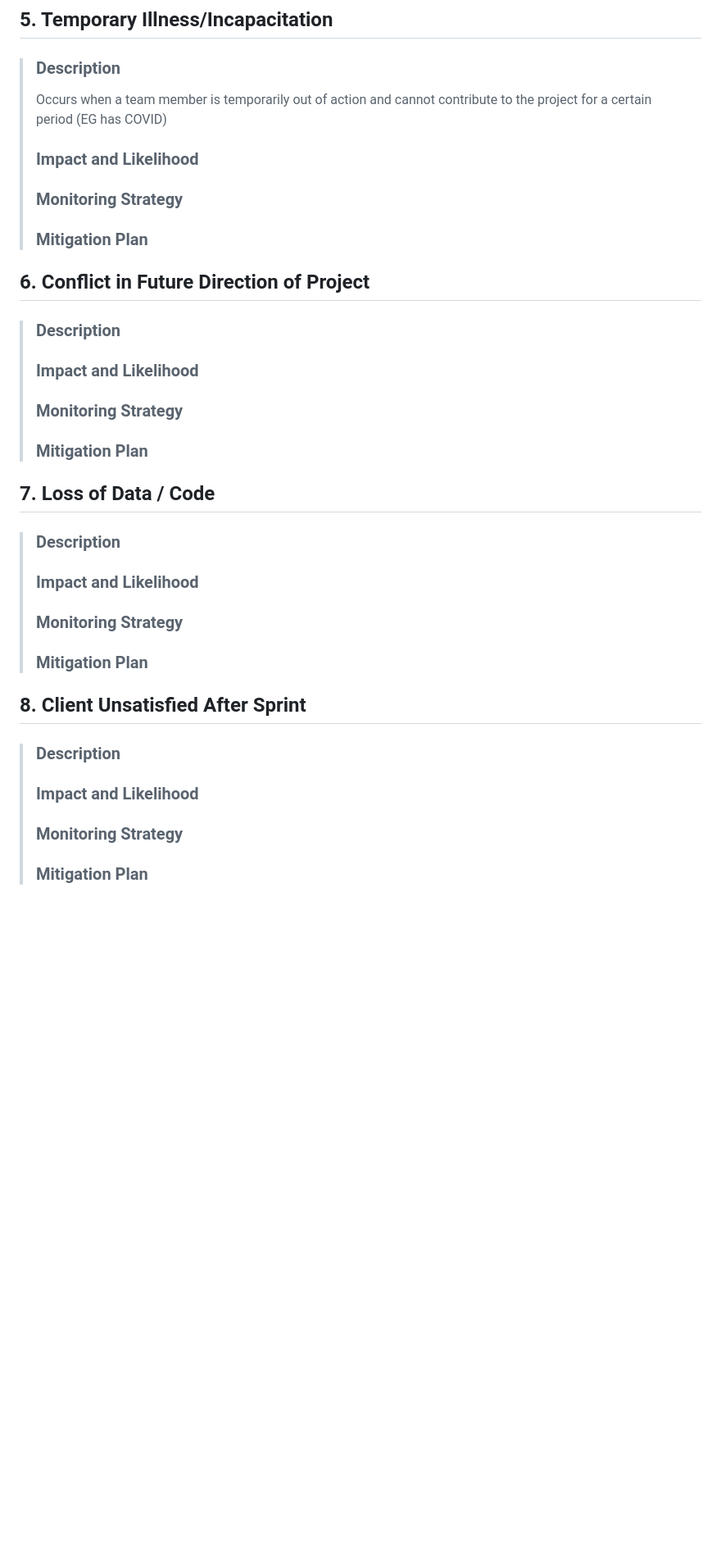
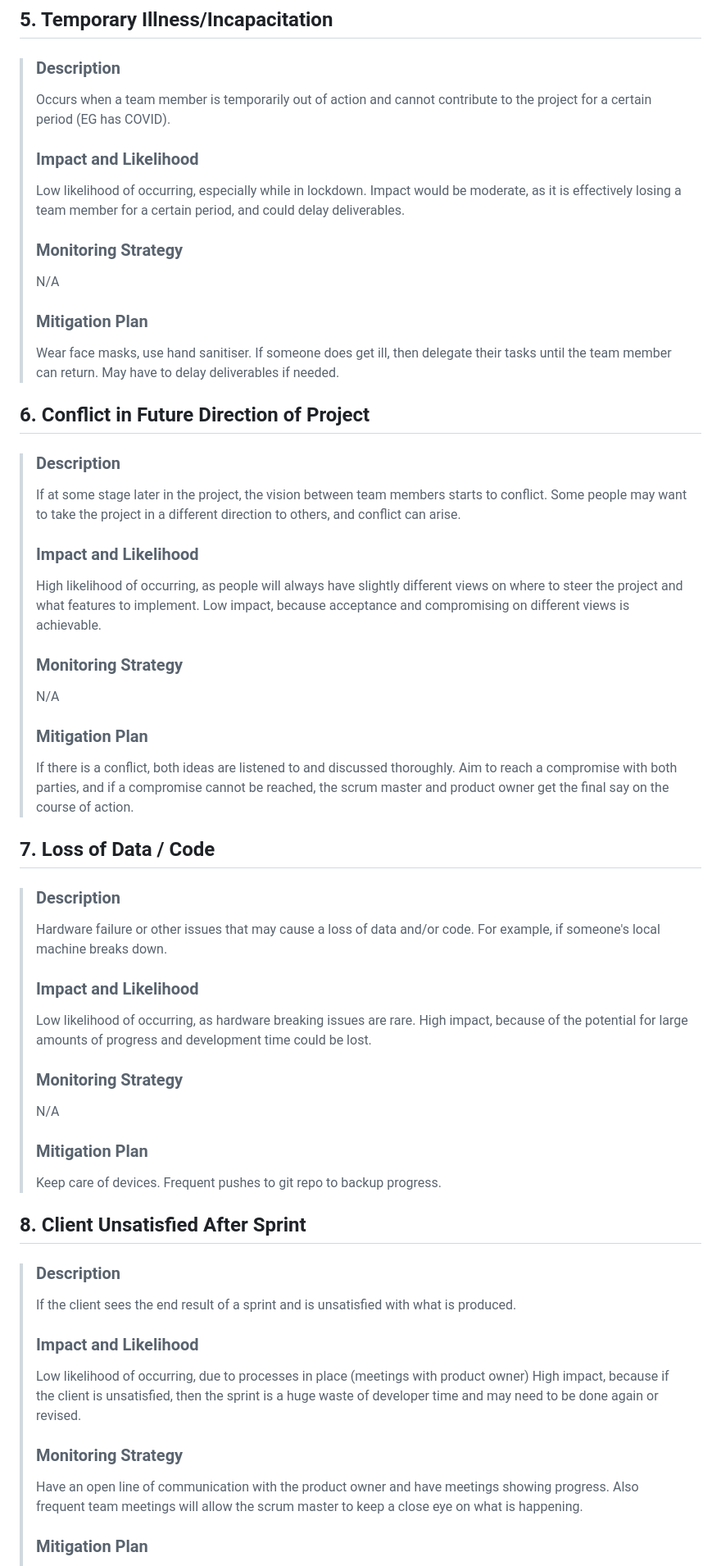
Before and after one commit to m-ramm/SportsReports, a Markdown page: Planning/RiskRegister.md, the part around the change printed below. Shown: that part at 82% size. Rendered like a GitHub page; blank space fills up the shorter version.

```diff
--- a/Planning/RiskRegister.md
+++ b/Planning/RiskRegister.md
@@ -57,25 +60,44 @@ TODO Overview....
 
 ## **5. Temporary Illness/Incapacitation**<a name="illness"></a>
 >### **Description**
-> Occurs when a team member is temporarily out of action and cannot contribute to the project for a certain period (EG has COVID)
+>Occurs when a team member is temporarily out of action and cannot contribute to the project for a certain period (EG has COVID).
 >### **Impact and Likelihood**
+>Low likelihood of occurring, especially while in lockdown.
+>Impact would be moderate, as it is effectively losing a team member for a certain period, and could delay deliverables.
 >### **Monitoring Strategy**
+>N/A
 >### **Mitigation Plan**
+>Wear face masks, use hand sanitiser. If someone does get ill, then delegate their tasks until the team member can return. May have to delay deliverables if needed.
 
 ## **6. Conflict in Future Direction of Project**<a name="vision"></a>
 >### **Description**
+>If at some stage later in the project, the vision between team members starts to conflict. Some people may want to take the project in a different direction to others, and conflict can arise.
 >### **Impact and Likelihood**
+>High likelihood of occurring, as people will always have slightly different views on where to steer the project and what features to implement.
+>Low impact, because acceptance and compromising on different views is achievable.
 >### **Monitoring Strategy**
+>N/A
 >### **Mitigation Plan**
+>If there is a conflict, both ideas are listened to and discussed thoroughly. Aim to reach a compromise with both parties, and if a compromise cannot be reached, the scrum master and product owner get the final say on the course of action.
 
 ## **7. Loss of Data / Code**<a name="lossdata"></a>
 >### **Description**
+>Hardware failure or other issues that may cause a loss of data and/or code. For example, if someone's local machine breaks down.
 >### **Impact and Likelihood**
+>Low likelihood of occurring, as hardware breaking issues are rare.
+>High impact, because of the potential for large amounts of progress and development time could be lost.
 >### **Monitoring Strategy**
+>N/A
 >### **Mitigation Plan**
+>Keep care of devices. Frequent pushes to git repo to backup progress.
 
 ## **8. Client Unsatisfied After Sprint**<a name="unsatisfied"></a>
 >### **Description**
+>If the client sees the end result of a sprint and is unsatisfied with what is produced.
 >### **Impact and Likelihood**
+>Low likelihood of occurring, due to processes in place (meetings with product owner)
+>High impact, because if the client is unsatisfied, then the sprint is a huge waste of developer time and may need to be done again or revised.
 >### **Monitoring Strategy**
+>Have an open line of communication with the product owner and have meetings showing progress.
+>Also frequent team meetings will allow the scrum master to keep a close eye on what is happening.
 >### **Mitigation Plan**
```
Also changed, not shown: other parts of Planning/RiskRegister.md (+10 -1 lines), Planning/Pictures/RiskMatrix.jpg (added).
